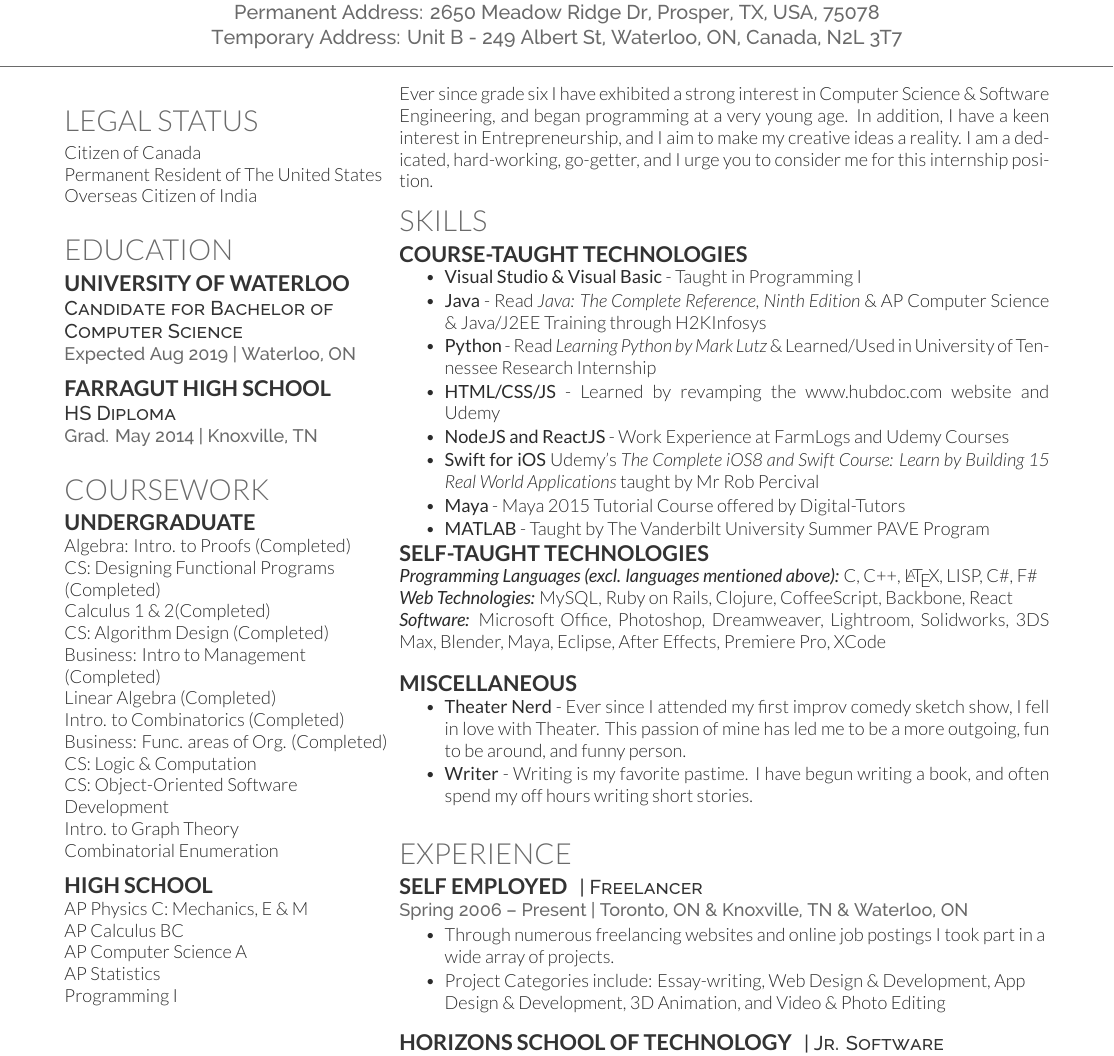
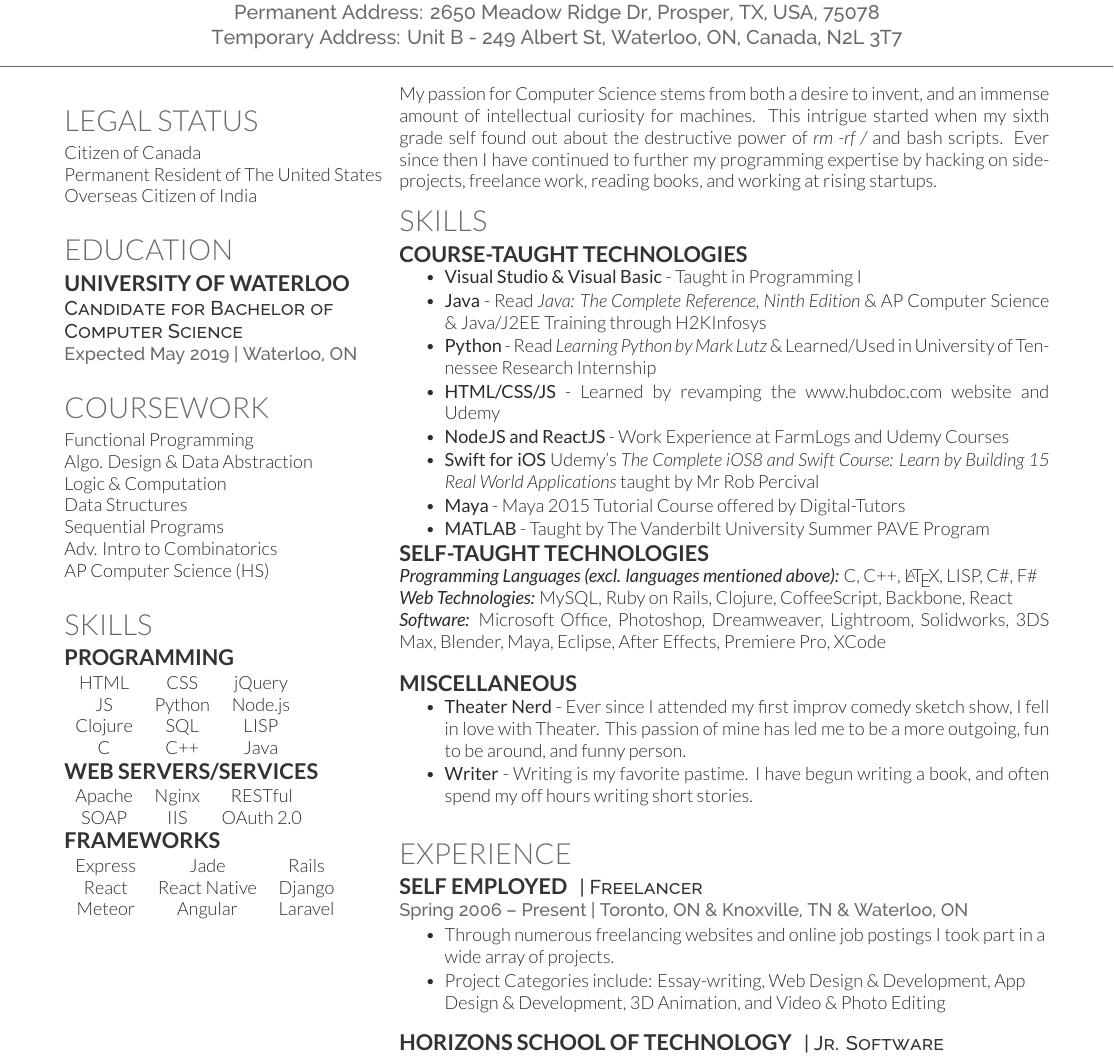
Before and after one commit to prathd/resume, a LaTeX CV (cv.tex): part of page 1 of 2, cut so that both start at the same text. Compiled offline with XeLaTeX.

Commit message:
add skills to sidebar

```diff
--- a/cv.tex
+++ b/cv.tex
@@ -63,7 +63,7 @@ Overseas Citizen of India
 \subsection{University of Waterloo}
 
 \descript{Candidate for Bachelor of Computer Science}
-\location{Expected Aug 2019 | Waterloo, ON}
+\location{Expected May 2019 | Waterloo, ON}
 
 \sectionspace % Some whitespace after the section
 
@@ -78,12 +78,12 @@ Overseas Citizen of India
 
 %------------------------------------------------
 
-\subsection{Farragut High School}
-
-\descript{HS Diploma}
-\location{Grad. May 2014 | Knoxville, TN}
-
-\sectionspace % Some whitespace after the section
+% \subsection{Farragut High School}
+%
+% \descript{HS Diploma}
+% \location{Grad. May 2014 | Knoxville, TN}
+%
+% \sectionspace % Some whitespace after the section
 
 
 %------------------------------------------------
@@ -92,36 +92,48 @@ Overseas Citizen of India
 
 \section{Coursework}
 
-\subsection{Undergraduate}
-
-Algebra: Intro. to Proofs (Completed) \\
-CS: Designing Functional Programs (Completed) \\
-Calculus 1 \& 2(Completed) \\
-CS: Algorithm Design (Completed) \\
-Business: Intro to Management (Completed) \\
-Linear Algebra (Completed) \\
-Intro. to Combinatorics (Completed) \\
-Business: Func. areas of Org. (Completed) \\
-CS: Logic \& Computation \\
-CS: Object-Oriented Software Development \\
-Intro. to Graph Theory \\
-Combinatorial Enumeration
-
-\sectionspace % Some whitespace after the section
-
-%------------------------------------------------
-
-\subsection{High School}
-
-AP Physics C: Mechanics, E \& M \\
-AP Calculus BC \\
-AP Computer Science A \\
-AP Statistics \\
-Programming I \\
+Functional Programming \\
+Algo. Design \& Data Abstraction \\
+Logic \& Computation \\
+Data Structures \\
+Sequential Programs \\
+Adv. Intro to Combinatorics \\
+AP Computer Science (HS)
 
 \sectionspace % Some whitespace after the section
 
 %----------------------------------------------------------------------------------------
+
+\section{Skills}
+
+\subsection{Programming}
+
+\begin{tabular}{ c c c }
+HTML    & CSS    & jQuery \\
+JS      & Python & Node.js    \\
+Clojure & SQL    & LISP   \\
+C       & C++    & Java
+\end{tabular}
+
+\subsection{Web Servers/Services}
+
+\begin{tabular}{ c c c }
+  Apache & Nginx & RESTful \\
+  SOAP & IIS & OAuth 2.0
+\end{tabular}
+
+\subsection{Frameworks}
+
+\begin{tabular}{ c c c }
+  Express & Jade & Rails \\
+  React & React Native & Django \\
+  Meteor & Angular & Laravel
+\end{tabular}
+
+\sectionspace % Some whitespace after the section
+
+%----------------------------------------------------------------------------------------
+
 
 \end{minipage} % The end of the left column
 \hfill
@@ -133,11 +145,16 @@ Programming I \\
 \begin{minipage}[t]{0.66\textwidth} % The right column takes up 66% of the text width of the page
 
 %------------------------------------------------
-% Summary of Qualifications
+% About Me
 %------------------------------------------------
 
-Ever since grade six I have exhibited a strong interest in Computer
-Science \& Software Engineering, and began programming at a very young age. In addition, I have a keen interest in Entrepreneurship, and I aim to make my creative ideas a reality. I am a dedicated, hard-working, go-getter, and I urge you to consider me for this internship position.
+My passion for Computer Science stems from both a desire to invent,
+and an immense amount of intellectual curiosity for machines. This
+intrigue started when my sixth grade self found
+out about the destructive power of {\it rm -rf /} and bash scripts.
+Ever since then I have continued to further my programming
+expertise by hacking on side-projects, freelance work,
+reading books, and working at rising startups.
 
 %------------------------------------------------
 
```
Also changed, not shown: cv.pdf, cv.tex (10 more changed lines), 3 other files.
